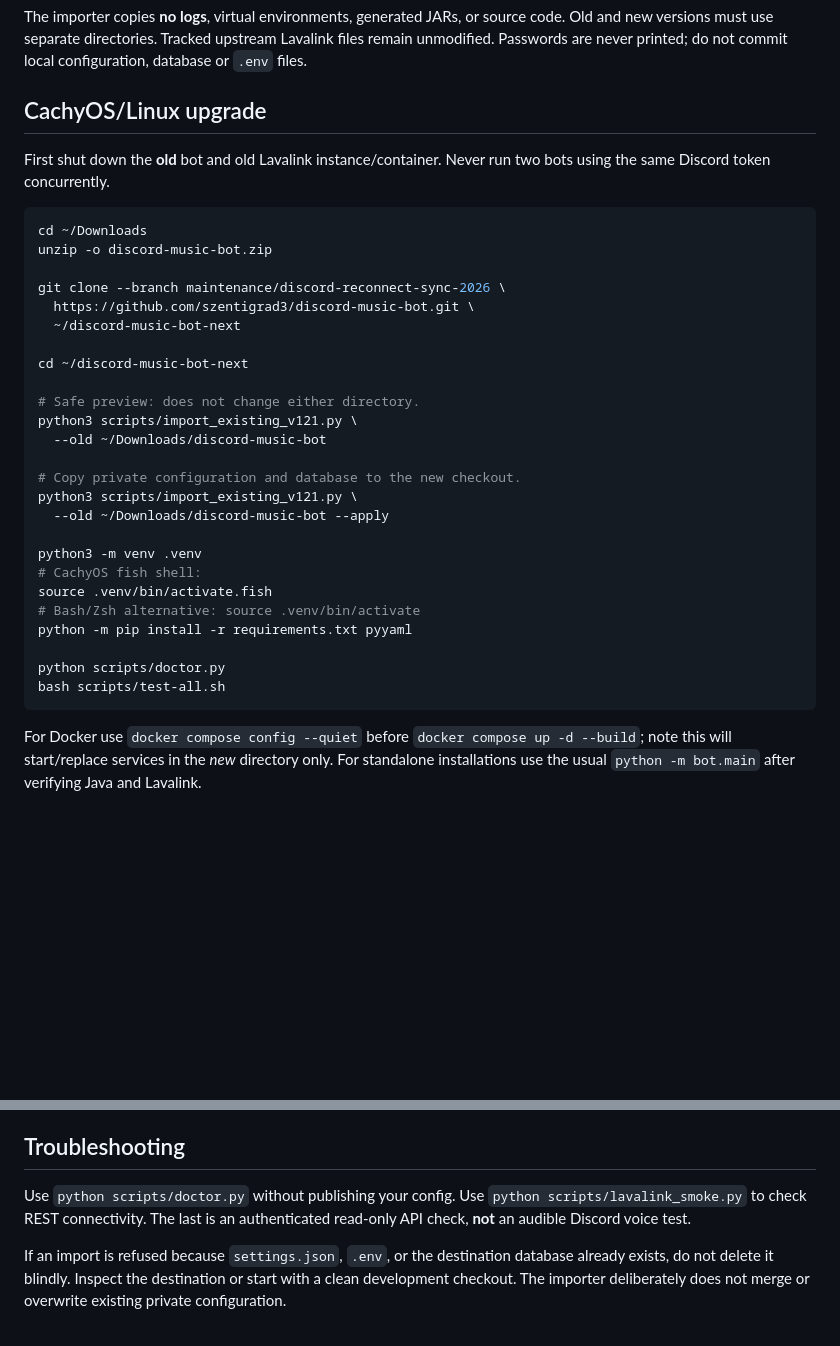
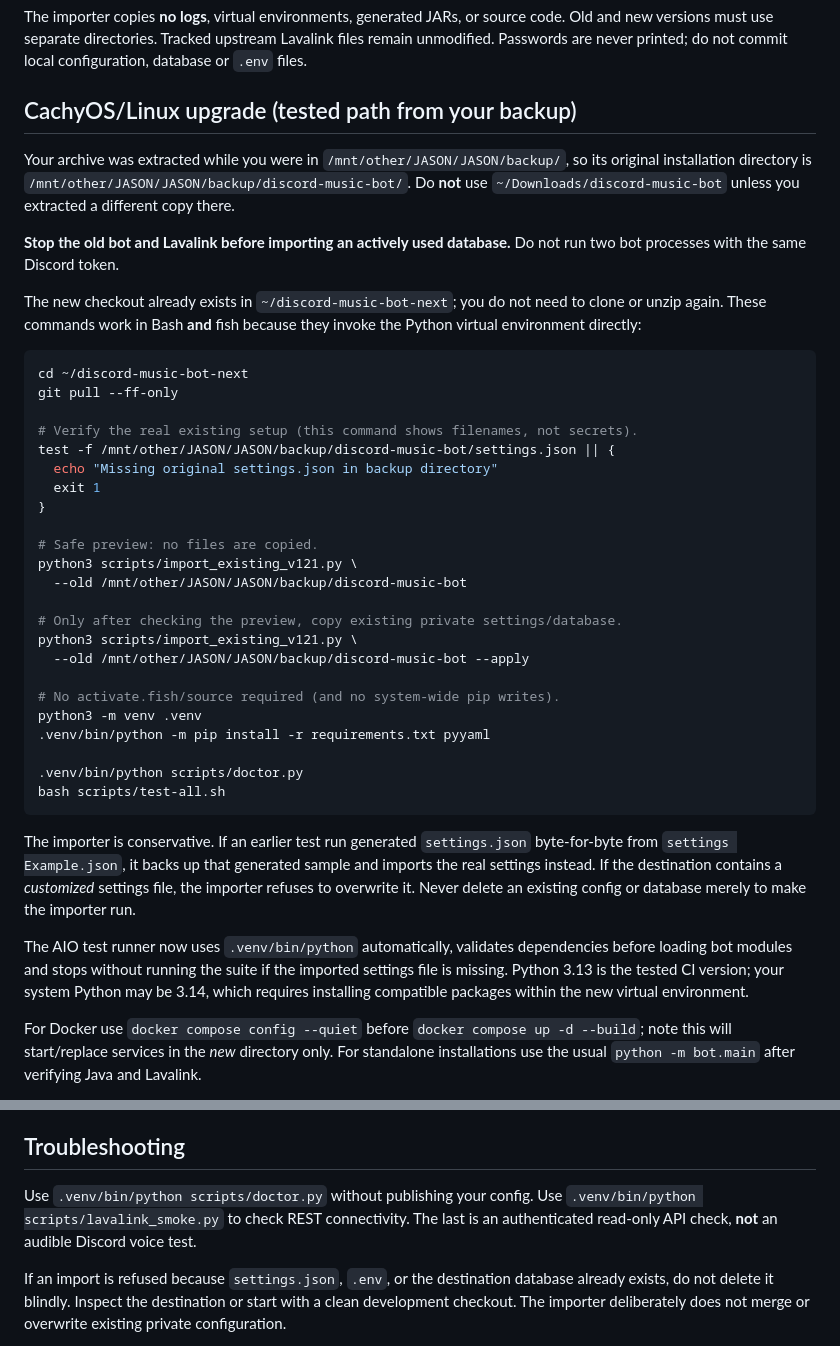
Before and after one commit to szentigrad3/discord-music-bot, a Markdown page: docs/UPGRADE_FROM_1_2_1.md, 2 parts joined by grey strips. Drawn GitHub-style; blank space fills up the shorter version.

Commit message:
docs: fix actual mounted backup path and shell-independent venv setup

````diff
--- a/docs/UPGRADE_FROM_1_2_1.md
+++ b/docs/UPGRADE_FROM_1_2_1.md
@@ -20,38 +20,57 @@ source code. Old and new versions must use separate directories.
 Tracked upstream Lavalink files remain unmodified. Passwords are never
 printed; do not commit local configuration, database or `.env` files.
 
-## CachyOS/Linux upgrade
+## CachyOS/Linux upgrade (tested path from your backup)
 
-First shut down the **old** bot and old Lavalink instance/container. Never
-run two bots using the same Discord token concurrently.
+Your archive was extracted while you were in
+`/mnt/other/JASON/JASON/backup/`, so its original installation directory is
+`/mnt/other/JASON/JASON/backup/discord-music-bot/`. Do **not** use
+`~/Downloads/discord-music-bot` unless you extracted a different copy there.
+
+**Stop the old bot and Lavalink before importing an actively used database.**
+Do not run two bot processes with the same Discord token.
+
+The new checkout already exists in `~/discord-music-bot-next`; you do not
+need to clone or unzip again. These commands work in Bash **and** fish because
+they invoke the Python virtual environment directly:
 
 ```bash
-cd ~/Downloads
-unzip -o discord-music-bot.zip
+cd ~/discord-music-bot-next
+git pull --ff-only
 
-git clone --branch maintenance/discord-reconnect-sync-2026 \
-  https://github.com/szentigrad3/discord-music-bot.git \
-  ~/discord-music-bot-next
+# Verify the real existing setup (this command shows filenames, not secrets).
+test -f /mnt/other/JASON/JASON/backup/discord-music-bot/settings.json || {
+  echo "Missing original settings.json in backup directory"
+  exit 1
+}
 
-cd ~/discord-music-bot-next
+# Safe preview: no files are copied.
+python3 scripts/import_existing_v121.py \
+  --old /mnt/other/JASON/JASON/backup/discord-music-bot
 
-# Safe preview: does not change either directory.
+# Only after checking the preview, copy existing private settings/database.
 python3 scripts/import_existing_v121.py \
-  --old ~/Downloads/discord-music-bot
+  --old /mnt/other/JASON/JASON/backup/discord-music-bot --apply
 
-# Copy private configuration and database to the new checkout.
-python3 scripts/import_existing_v121.py \
-  --old ~/Downloads/discord-music-bot --apply
+# No activate.fish/source required (and no system-wide pip writes).
+python3 -m venv .venv
+.venv/bin/python -m pip install -r requirements.txt pyyaml
 
-python3 -m venv .venv
-# CachyOS fish shell:
-source .venv/bin/activate.fish
-# Bash/Zsh alternative: source .venv/bin/activate
-python -m pip install -r requirements.txt pyyaml
-
-python scripts/doctor.py
+.venv/bin/python scripts/doctor.py
 bash scripts/test-all.sh
 ```
+
+The importer is conservative. If an earlier test run generated
+`settings.json` byte-for-byte from `settings Example.json`, it backs up
+that generated sample and imports the real settings instead. If the destination
+contains a *customized* settings file, the importer refuses to overwrite it.
+Never delete an existing config or database merely to make the importer run.
+
+The AIO test runner now uses `.venv/bin/python` automatically, validates
+dependencies before loading bot modules and stops without running the suite
+if the imported settings file is missing. Python 3.13 is the tested CI
+version; your system Python may be 3.14, which requires installing compatible
+packages within the new virtual environment.
 
 For Docker use `docker compose config --quiet` before
 `docker compose up -d --build`; note this will start/replace services in
@@ -82,8 +101,8 @@ branch to production until live playback and dashboard verification pass.
 
 ## Troubleshooting
 
-Use `python scripts/doctor.py` without publishing your config.
-Use `python scripts/lavalink_smoke.py` to check REST connectivity.
+Use `.venv/bin/python scripts/doctor.py` without publishing your config.
+Use `.venv/bin/python scripts/lavalink_smoke.py` to check REST connectivity.
 The last is an authenticated read-only API check, **not** an audible
 Discord voice test.
 
````
